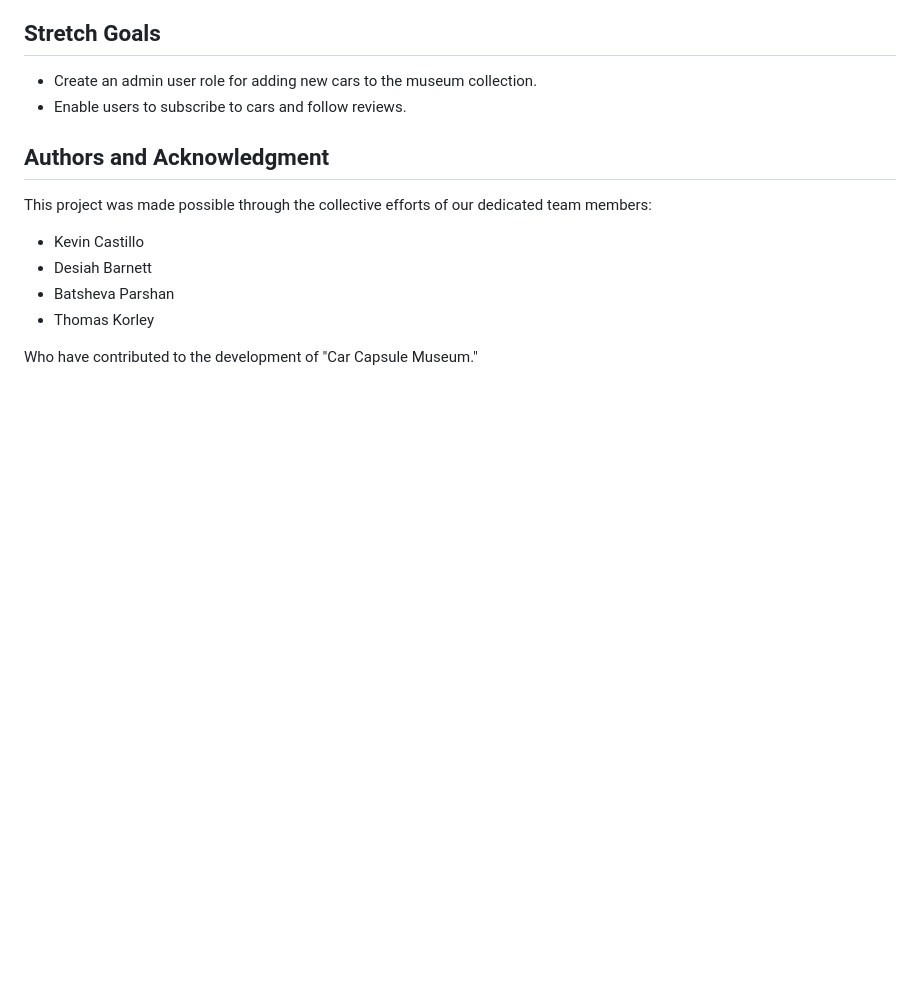
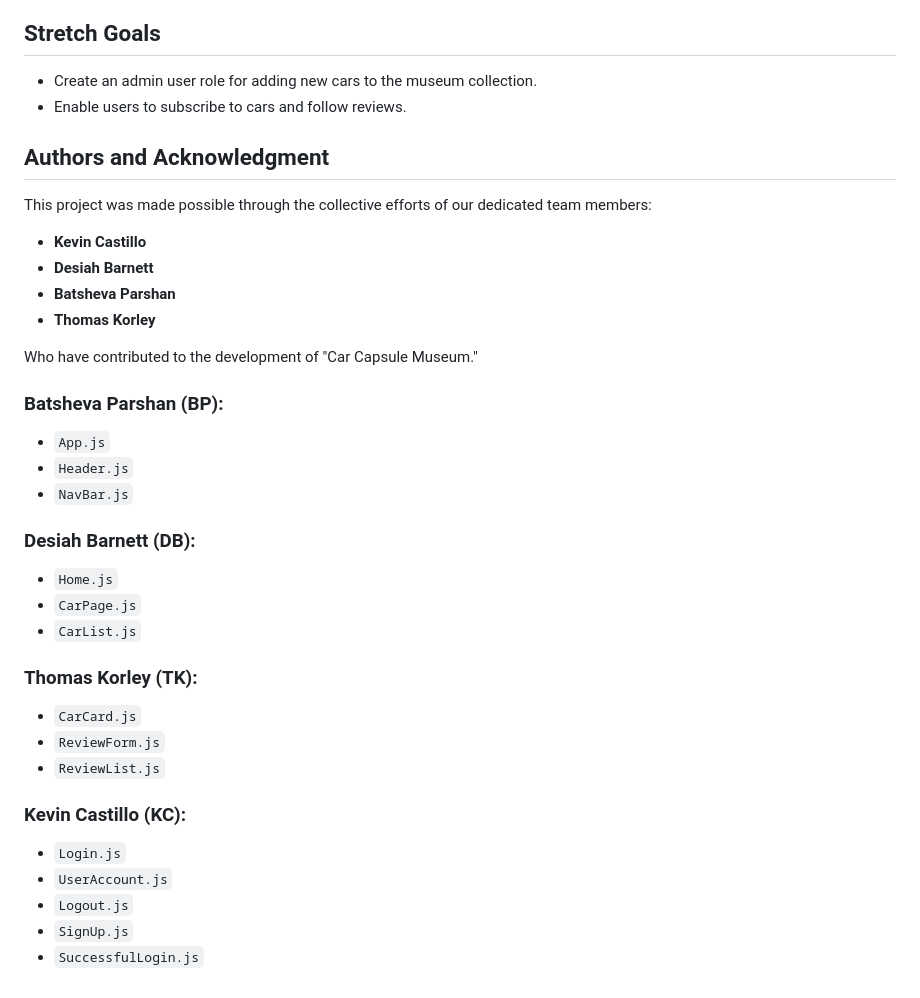
Before and after one commit to kcastillo3/phase-4-carcapsule-museum, a Markdown page: README.md, the part around the change. Drawn GitHub-style; blank space fills up the shorter version.

Commit message:
final read me

```diff
--- a/README.md
+++ b/README.md
@@ -111,9 +111,31 @@ User—< Review >—Car
 
 This project was made possible through the collective efforts of our dedicated team members:
 
-- Kevin Castillo
-- Desiah Barnett
-- Batsheva Parshan
-- Thomas Korley
+- **Kevin Castillo**
+- **Desiah Barnett**
+- **Batsheva Parshan**
+- **Thomas Korley**
 
 Who have contributed to the development of "Car Capsule Museum."
+
+### Batsheva Parshan (BP):
+- `App.js`
+- `Header.js`
+- `NavBar.js`
+
+### Desiah Barnett (DB):
+- `Home.js`
+- `CarPage.js`
+- `CarList.js`
+
+### Thomas Korley (TK):
+- `CarCard.js`
+- `ReviewForm.js`
+- `ReviewList.js`
+
+### Kevin Castillo (KC):
+- `Login.js`
+- `UserAccount.js`
+- `Logout.js`
+- `SignUp.js`
+- `SuccessfulLogin.js`
```
